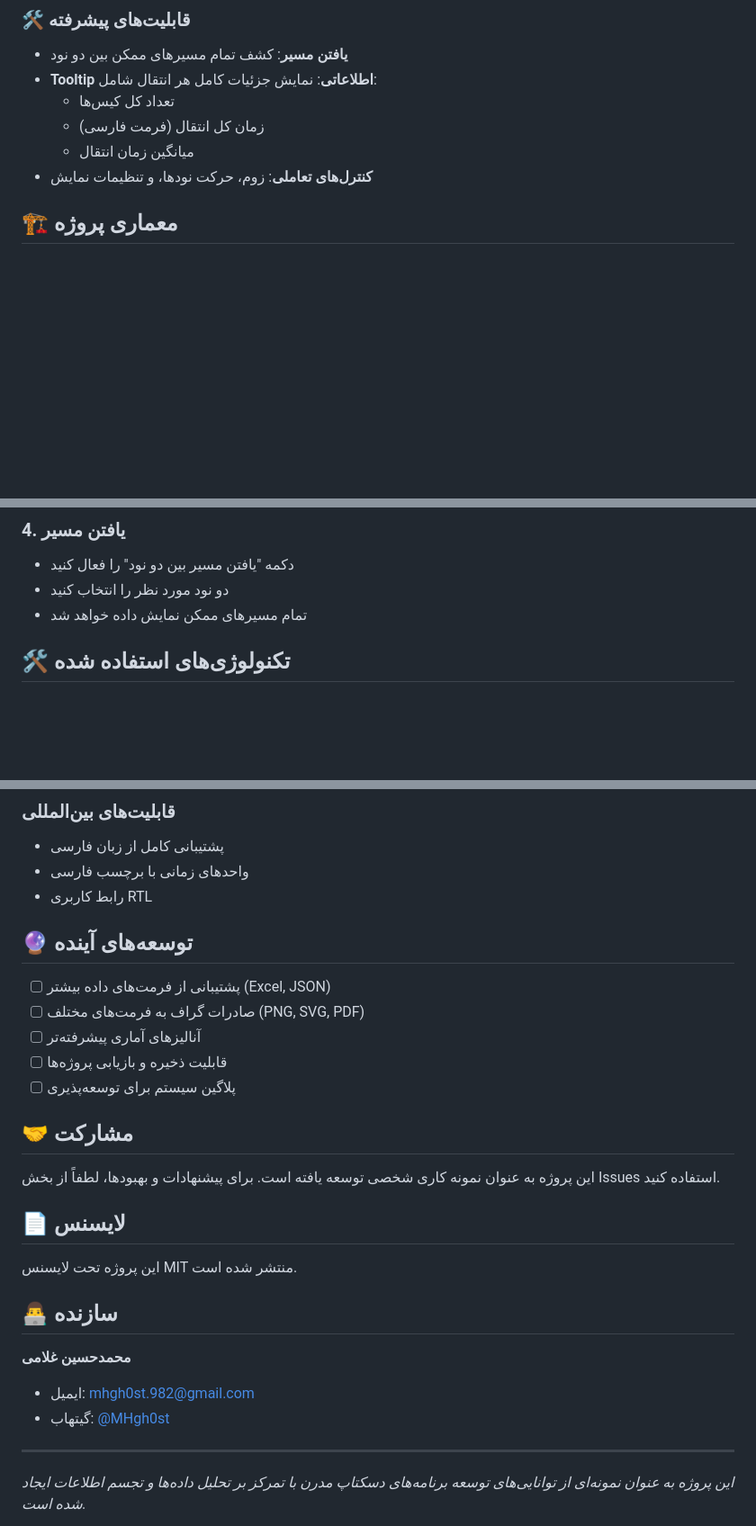
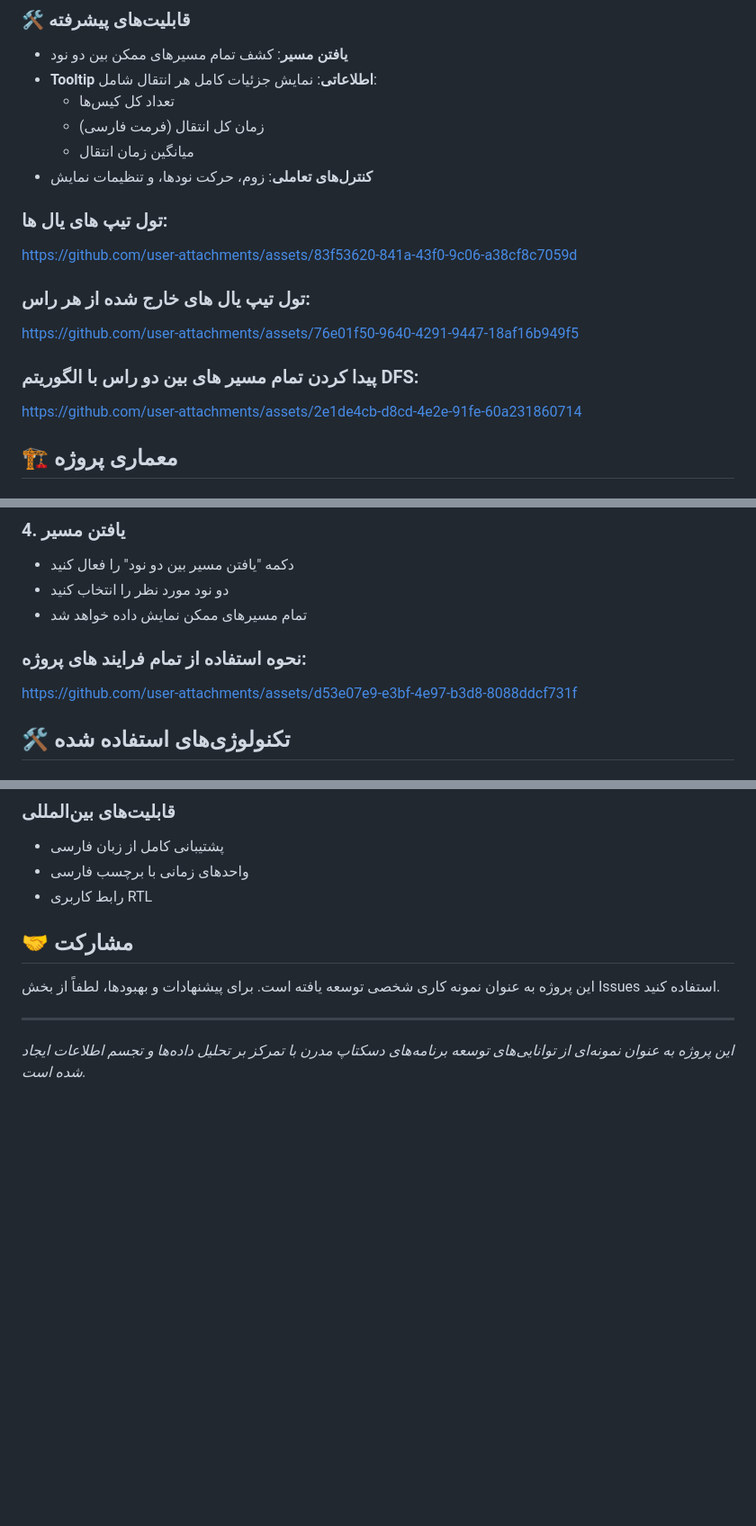
Before and after one commit to MHgh0st/Graph, a Markdown page: README.md, 3 parts joined by grey strips. Shown: that part at 90% size. Drawn GitHub-style; blank space fills up the shorter version.

```diff
--- a/README.md
+++ b/README.md
@@ -37,6 +42,21 @@
 - **کنترل‌های تعاملی**: زوم، حرکت نودها، و تنظیمات نمایش
 
 <!-- نیاز به ویدیو یا تصاویر متحرک از عملکرد یافتن مسیر و tooltip ها -->
+### تول تیپ های یال ها:
+
+
+https://github.com/user-attachments/assets/83f53620-841a-43f0-9c06-a38cf8c7059d
+
+### تول تیپ یال های خارج شده از هر راس:
+https://github.com/user-attachments/assets/76e01f50-9640-4291-9447-18af16b949f5
+
+### پیدا کردن تمام مسیر های بین دو راس با الگوریتم DFS:
+
+https://github.com/user-attachments/assets/2e1de4cb-d8cd-4e2e-91fe-60a231860714
+
+
+
+
 
 ## 🏗️ معماری پروژه
 
@@ -116,6 +132,9 @@ bun run build
 - دکمه "یافتن مسیر بین دو نود" را فعال کنید
 - دو نود مورد نظر را انتخاب کنید
 - تمام مسیرهای ممکن نمایش داده خواهد شد
+
+### نحوه استفاده از تمام فرایند های پروژه:
+https://github.com/user-attachments/assets/d53e07e9-e3bf-4e97-b3d8-8088ddcf731f
 
 ## 🛠️ تکنولوژی‌های استفاده شده
 
@@ -156,6 +175,7 @@ bun run build
 - واحدهای زمانی با برچسب فارسی
 - رابط کاربری RTL
 
+<!--
 ## 🔮 توسعه‌های آینده
 
 - [ ] پشتیبانی از فرمت‌های داده بیشتر (Excel, JSON)
@@ -163,20 +183,11 @@ bun run build
 - [ ] آنالیزهای آماری پیشرفته‌تر
 - [ ] قابلیت ذخیره و بازیابی پروژه‌ها
 - [ ] پلاگین سیستم برای توسعه‌پذیری
-
+-->
 ## 🤝 مشارکت
 
 این پروژه به عنوان نمونه کاری شخصی توسعه یافته است. برای پیشنهادات و بهبودها، لطفاً از بخش Issues استفاده کنید.
 
-## 📄 لایسنس
-
-این پروژه تحت لایسنس MIT منتشر شده است.
-
-## 👨‍💻 سازنده
-
-**محمدحسین غلامی**
-- ایمیل: mhgh0st.982@gmail.com
-- گیتهاب: [@MHgh0st](https://github.com/MHgh0st)
 
 ---
 
```
Also changed, not shown: other parts of README.md (+7 -6 lines).
